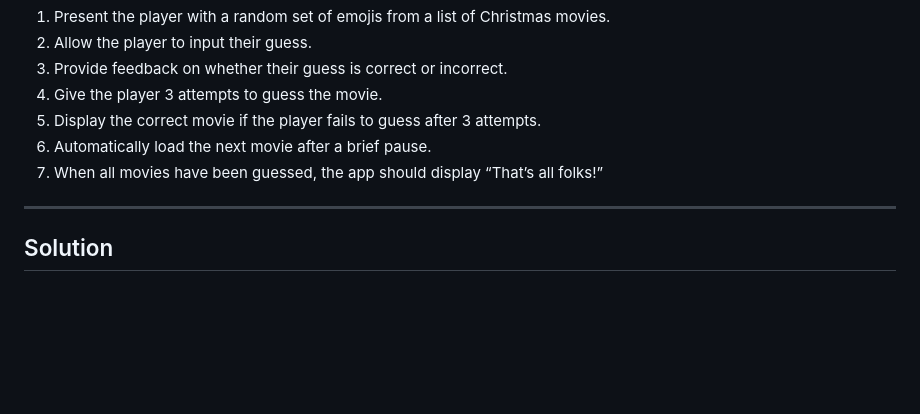
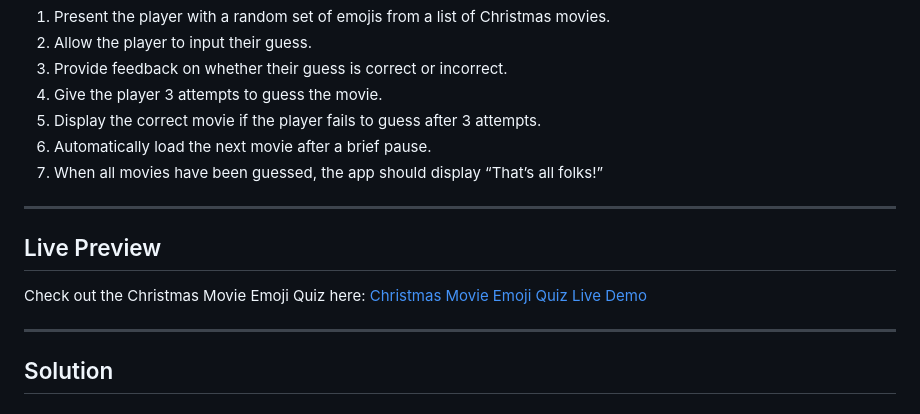
Before and after one commit to Shoyabk1707/javascriptmas-2024, a Markdown page: day-4/README.md, the part around the change. Rendered like a GitHub page; blank space fills up the shorter version.

```diff
--- a/day-4/README.md
+++ b/day-4/README.md
@@ -15,6 +15,11 @@ The app will:
 5. Display the correct movie if the player fails to guess after 3 attempts.
 6. Automatically load the next movie after a brief pause.
 7. When all movies have been guessed, the app should display “That’s all folks!”
+
+---
+
+## Live Preview
+Check out the Christmas Movie Emoji Quiz here: [Christmas Movie Emoji Quiz Live Demo](https://javascriptmas-day-4.netlify.app/)
 
 ---
 
```
Also changed, not shown: day-3/README.md (+6 -1 lines).
